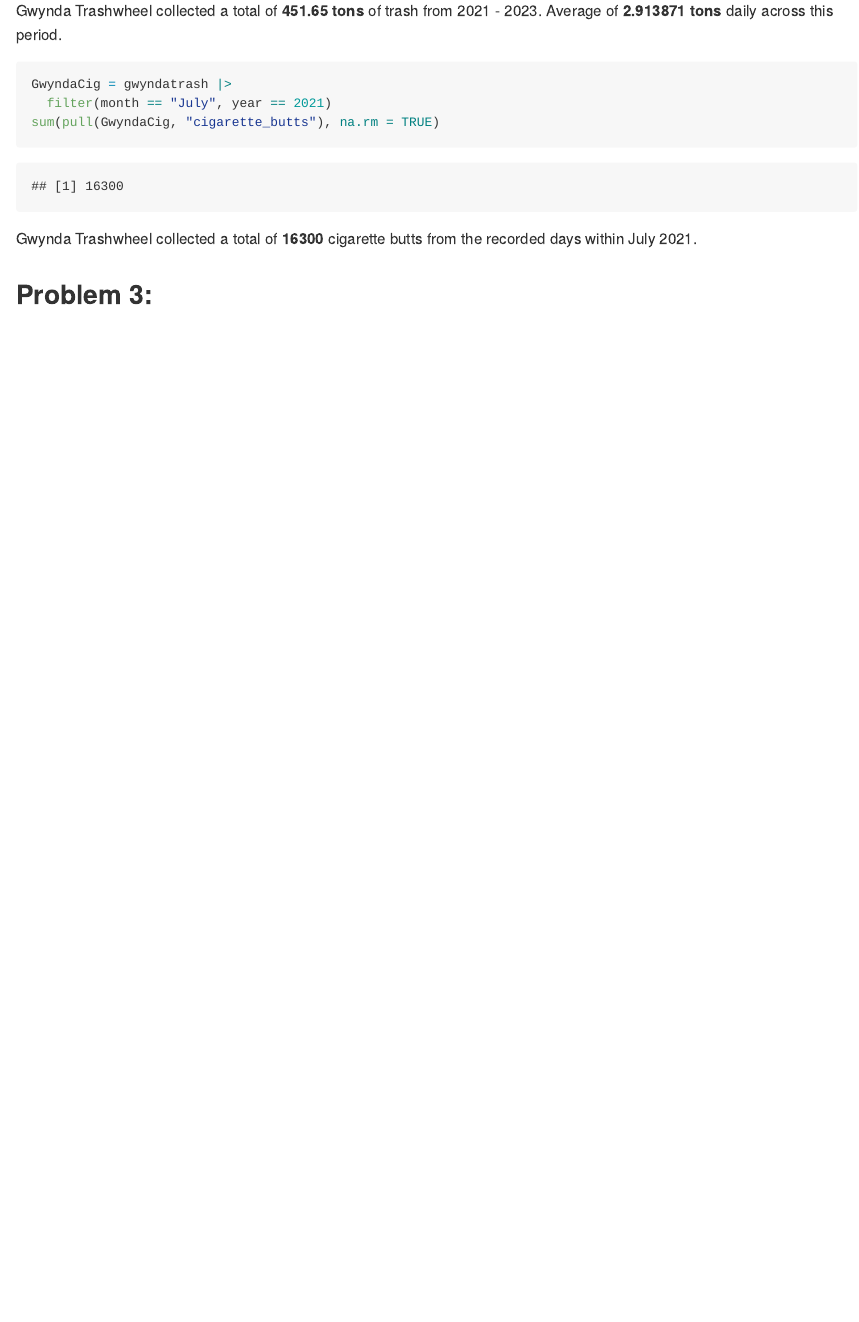
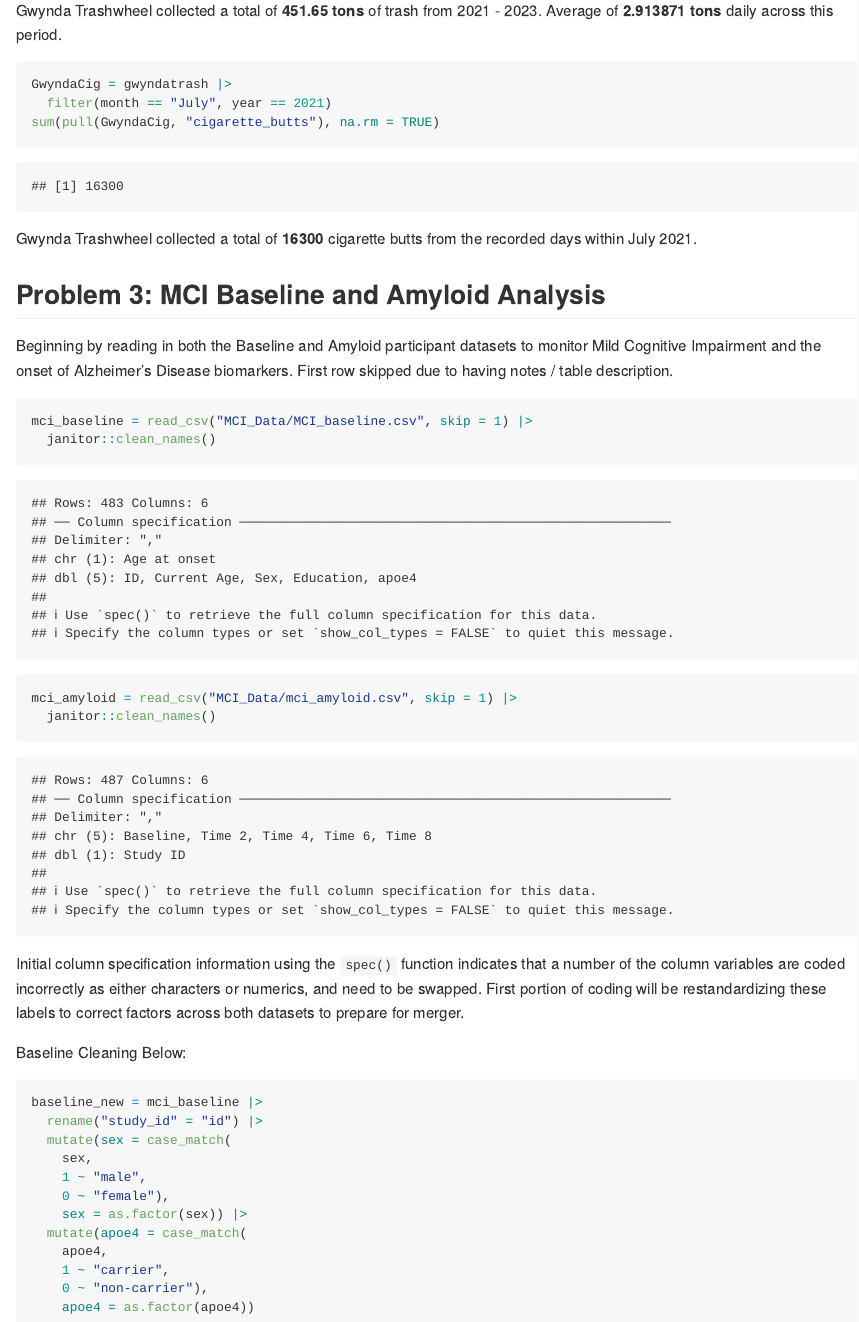
Before and after one commit to ZanderDJ77/p8105_hw2_agd2159, an R Markdown document (p8015_hw2_agd2159.Rmd): the page in a window 1100 px wide, from 7270 px down. Rendered offline with R 4.5, knitr and Pandoc, with nearby package versions; column names are cleaned by a stand-in for the janitor package.

Commit message:
Problem 3 raw csv data import and begin baseline cleaning. Converting sex and apoe4 carrier from num to factor using case_match()

````diff
--- a/p8015_hw2_agd2159.Rmd
+++ b/p8015_hw2_agd2159.Rmd
@@ -184,4 +184,36 @@ sum(pull(GwyndaCig, "cigarette_butts"), na.rm = TRUE)
 Gwynda Trashwheel collected a total of **16300** cigarette butts from the recorded days within July 2021.
 
 
-## Problem 3:
+## Problem 3: MCI Baseline and Amyloid Analysis
+
+Beginning by reading in both the Baseline and Amyloid participant datasets to monitor Mild Cognitive Impairment and the onset of Alzheimer's Disease biomarkers. First row skipped due to having notes / table description.
+
+```{r Initial CSV Imports}
+
+mci_baseline = read_csv("MCI_Data/MCI_baseline.csv", skip = 1) |>
+  janitor::clean_names()
+
+mci_amyloid = read_csv("MCI_Data/mci_amyloid.csv", skip = 1) |>
+  janitor::clean_names()
+
+```
+
+Initial column specification information using the `spec()` function indicates that a number of the column variables are coded incorrectly as either characters or numerics, and need to be swapped. First portion of coding will be restandardizing these labels to correct factors across both datasets to prepare for merger.
+
+Baseline Cleaning Below:
+```{r cleaning baseline}
+
+baseline_new = mci_baseline |>
+  rename("study_id" = "id") |>
+  mutate(sex = case_match(
+    sex,
+    1 ~ "male",
+    0 ~ "female"),
+    sex = as.factor(sex)) |>
+  mutate(apoe4 = case_match(
+    apoe4,
+    1 ~ "carrier",
+    0 ~ "non-carrier"),
+    apoe4 = as.factor(apoe4))
+
+```
````
Also changed, not shown: p8015_hw2_agd2159.md, 1 other file.
